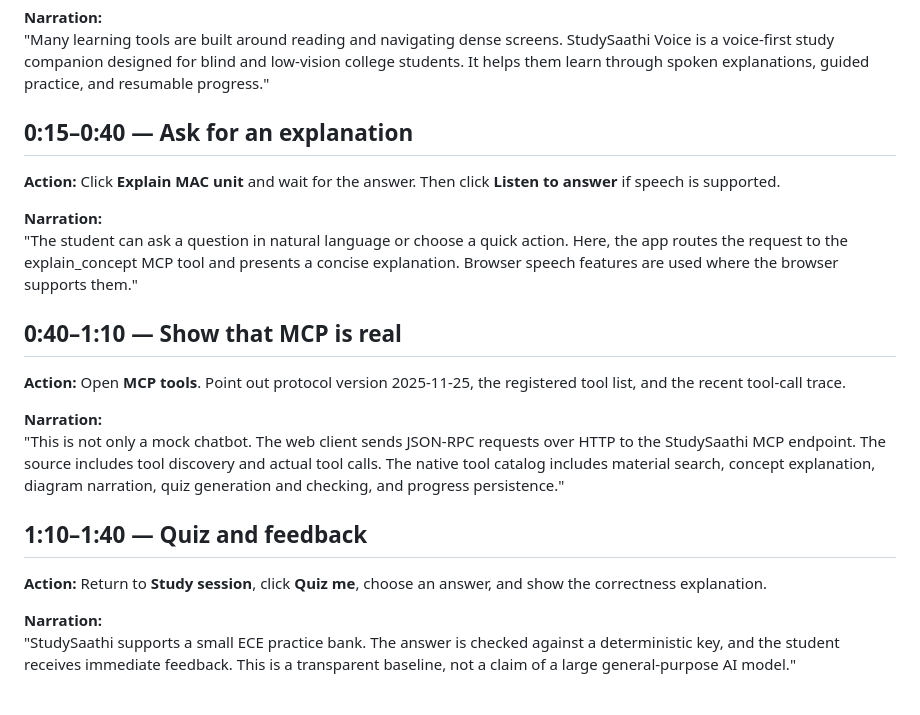
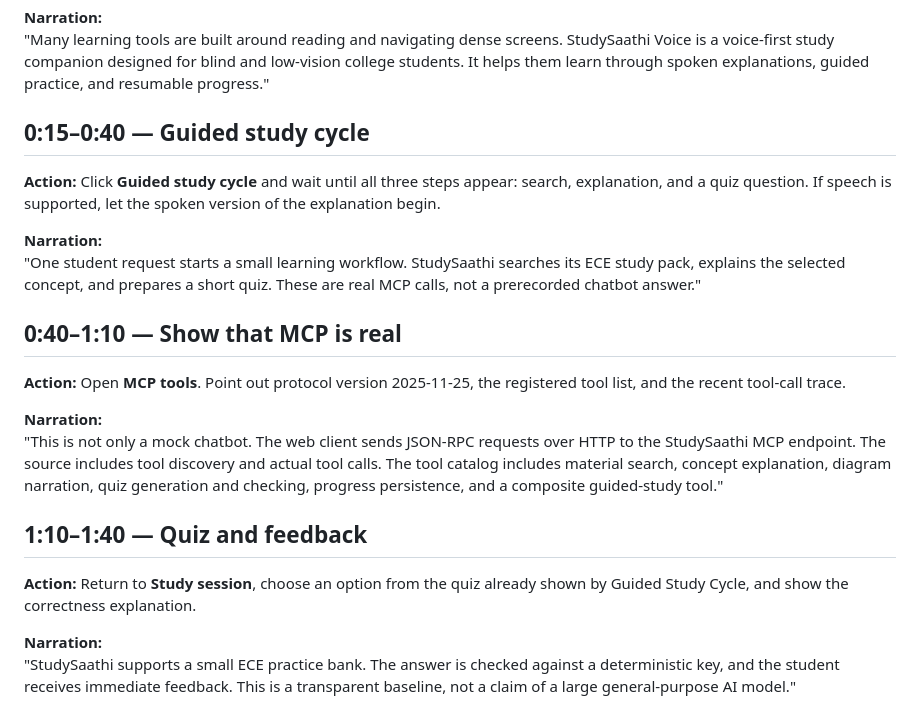
Before and after one commit to lokesh193/hello-world, a Markdown page: DEMO_SCRIPT.md, the part around the change. GitHub-like rendering.

Commit message:
Update demo script for Guided Study Cycle

```diff
--- a/DEMO_SCRIPT.md
+++ b/DEMO_SCRIPT.md
@@ -10,20 +10,20 @@
 **Narration:**
 "Many learning tools are built around reading and navigating dense screens. StudySaathi Voice is a voice-first study companion designed for blind and low-vision college students. It helps them learn through spoken explanations, guided practice, and resumable progress."
 
-## 0:15–0:40 — Ask for an explanation
-**Action:** Click **Explain MAC unit** and wait for the answer. Then click **Listen to answer** if speech is supported.
+## 0:15–0:40 — Guided study cycle
+**Action:** Click **Guided study cycle** and wait until all three steps appear: search, explanation, and a quiz question. If speech is supported, let the spoken version of the explanation begin.
 
 **Narration:**
-"The student can ask a question in natural language or choose a quick action. Here, the app routes the request to the explain_concept MCP tool and presents a concise explanation. Browser speech features are used where the browser supports them."
+"One student request starts a small learning workflow. StudySaathi searches its ECE study pack, explains the selected concept, and prepares a short quiz. These are real MCP calls, not a prerecorded chatbot answer."
 
 ## 0:40–1:10 — Show that MCP is real
 **Action:** Open **MCP tools**. Point out protocol version 2025-11-25, the registered tool list, and the recent tool-call trace.
 
 **Narration:**
-"This is not only a mock chatbot. The web client sends JSON-RPC requests over HTTP to the StudySaathi MCP endpoint. The source includes tool discovery and actual tool calls. The native tool catalog includes material search, concept explanation, diagram narration, quiz generation and checking, and progress persistence."
+"This is not only a mock chatbot. The web client sends JSON-RPC requests over HTTP to the StudySaathi MCP endpoint. The source includes tool discovery and actual tool calls. The tool catalog includes material search, concept explanation, diagram narration, quiz generation and checking, progress persistence, and a composite guided-study tool."
 
 ## 1:10–1:40 — Quiz and feedback
-**Action:** Return to **Study session**, click **Quiz me**, choose an answer, and show the correctness explanation.
+**Action:** Return to **Study session**, choose an option from the quiz already shown by Guided Study Cycle, and show the correctness explanation.
 
 **Narration:**
 "StudySaathi supports a small ECE practice bank. The answer is checked against a deterministic key, and the student receives immediate feedback. This is a transparent baseline, not a claim of a large general-purpose AI model."
```
